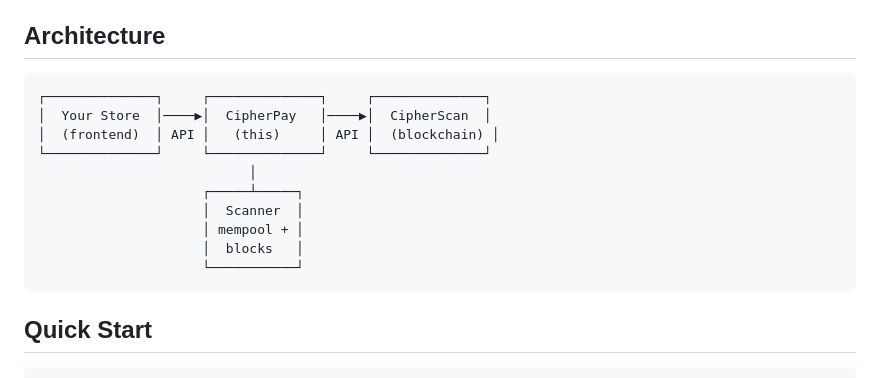
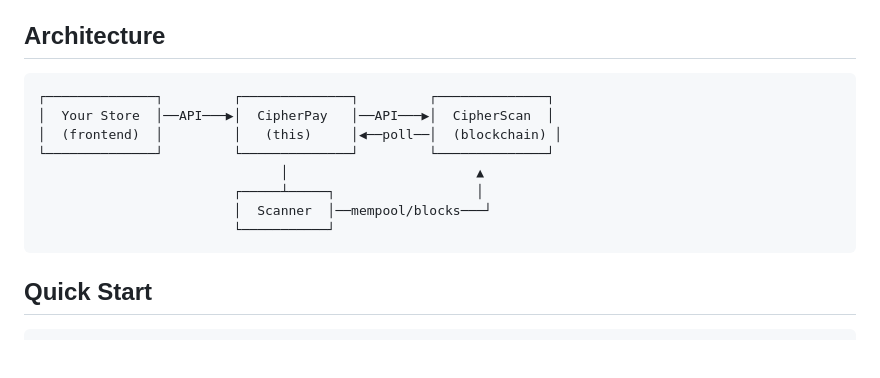
Before and after one commit to Kenbak/cipherpay-api, a Markdown page: README.md, the part around the change. Drawn GitHub-style; blank space fills up the shorter version.

Commit message:
docs: fix architecture diagram — scanner polls CipherScan API

````diff
--- a/README.md
+++ b/README.md
@@ -17,16 +17,14 @@ Built on [CipherScan](https://cipherscan.app) APIs. No full node required.
 ## Architecture
 
 ```
-┌──────────────┐     ┌──────────────┐     ┌──────────────┐
-│  Your Store  │────▶│  CipherPay   │────▶│  CipherScan  │
-│  (frontend)  │ API │   (this)     │ API │  (blockchain) │
-└──────────────┘     └──────────────┘     └──────────────┘
-                           │
-                     ┌─────┴─────┐
-                     │  Scanner  │
-                     │ mempool + │
-                     │  blocks   │
-                     └───────────┘
+┌──────────────┐         ┌──────────────┐         ┌──────────────┐
+│  Your Store  │──API───▶│  CipherPay   │──API───▶│  CipherScan  │
+│  (frontend)  │         │   (this)     │◀──poll──│  (blockchain) │
+└──────────────┘         └──────────────┘         └──────────────┘
+                               │                        ▲
+                         ┌─────┴─────┐                  │
+                         │  Scanner  │──mempool/blocks───┘
+                         └───────────┘
 ```
 
 ## Quick Start
````
